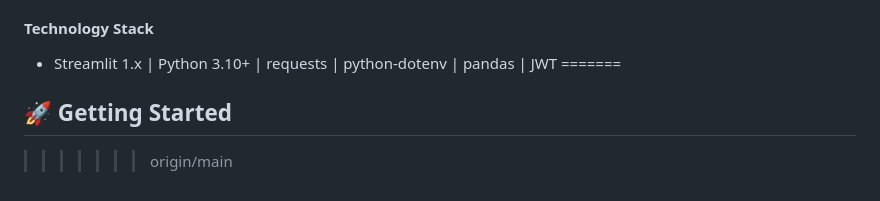
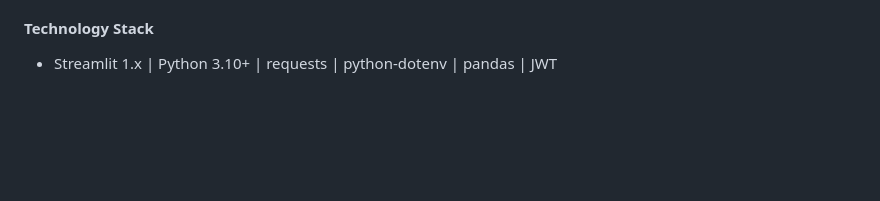
Before and after one commit to JorgeMoragaCalvo/theses-impl, a Markdown page: README.md, the part around the change. Drawn GitHub-style; blank space fills up the shorter version.

Commit message:
README conflict

```diff
--- a/README.md
+++ b/README.md
@@ -143,6 +143,3 @@ Login/Register → Backend returns JWT → Stored in session_state + localStorag
 #### Technology Stack
 
 - Streamlit 1.x | Python 3.10+ | requests | python-dotenv | pandas | JWT
-=======
-## 🚀 Getting Started
->>>>>>> origin/main
```
